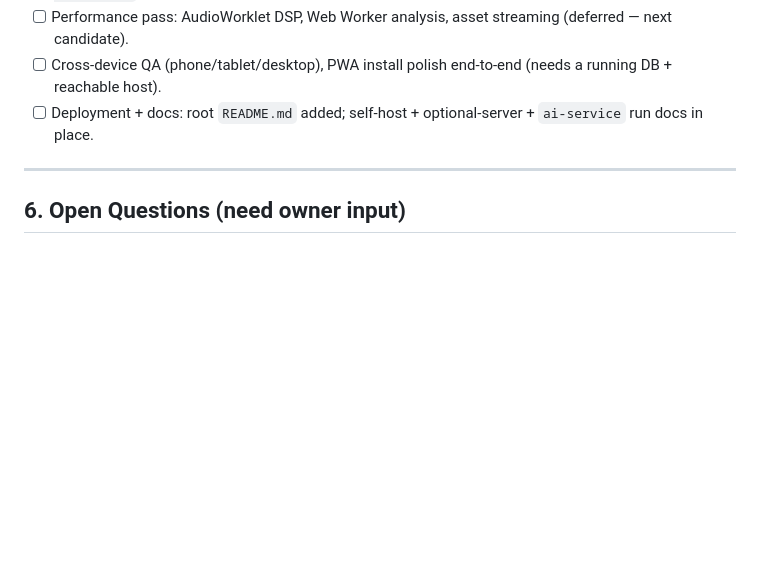
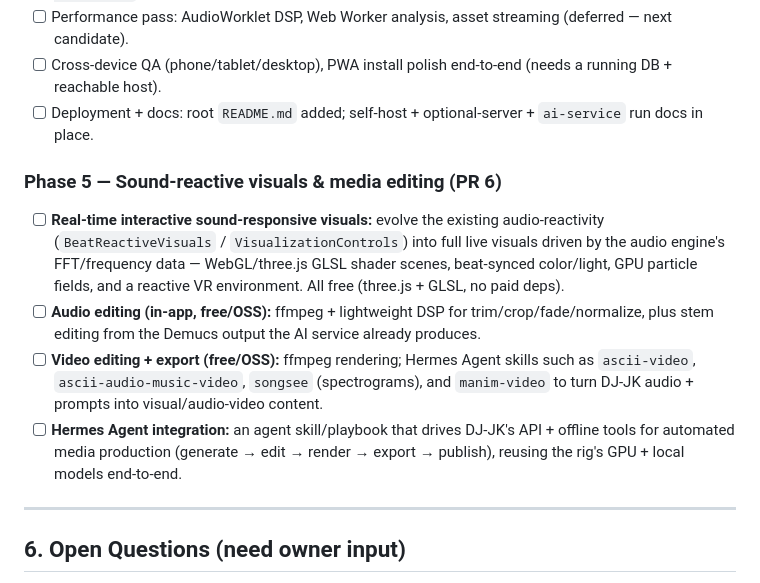
Before and after one commit to Jpalmer95/DJ-JK, a Markdown page: MASTER_PLAN.md, the part around the change. GitHub-like rendering; blank space fills up the shorter version.

```diff
--- a/MASTER_PLAN.md
+++ b/MASTER_PLAN.md
@@ -170,6 +170,20 @@ assignable to a slot and referencable anywhere (background layer, one-shot, loop
 - [ ] Cross-device QA (phone/tablet/desktop), PWA install polish end-to-end (needs a running DB + reachable host).
 - [ ] Deployment + docs: root `README.md` added; self-host + optional-server + `ai-service` run docs in place.
 
+### Phase 5 — Sound-reactive visuals & media editing (PR 6)
+- [ ] **Real-time interactive sound-responsive visuals:** evolve the existing audio-reactivity
+  (`BeatReactiveVisuals` / `VisualizationControls`) into full live visuals driven by the audio
+  engine's FFT/frequency data — WebGL/three.js GLSL shader scenes, beat-synced color/light,
+  GPU particle fields, and a reactive VR environment. All free (three.js + GLSL, no paid deps).
+- [ ] **Audio editing (in-app, free/OSS):** ffmpeg + lightweight DSP for trim/crop/fade/normalize,
+  plus stem editing from the Demucs output the AI service already produces.
+- [ ] **Video editing + export (free/OSS):** ffmpeg rendering; Hermes Agent skills such as
+  `ascii-video`, `ascii-audio-music-video`, `songsee` (spectrograms), and `manim-video` to turn
+  DJ-JK audio + prompts into visual/audio-video content.
+- [ ] **Hermes Agent integration:** an agent skill/playbook that drives DJ-JK's API + offline
+  tools for automated media production (generate → edit → render → export → publish), reusing the
+  rig's GPU + local models end-to-end.
+
 ---
 
 ## 6. Open Questions (need owner input)
```
Also changed, not shown: README.md (+2 -1 lines).
